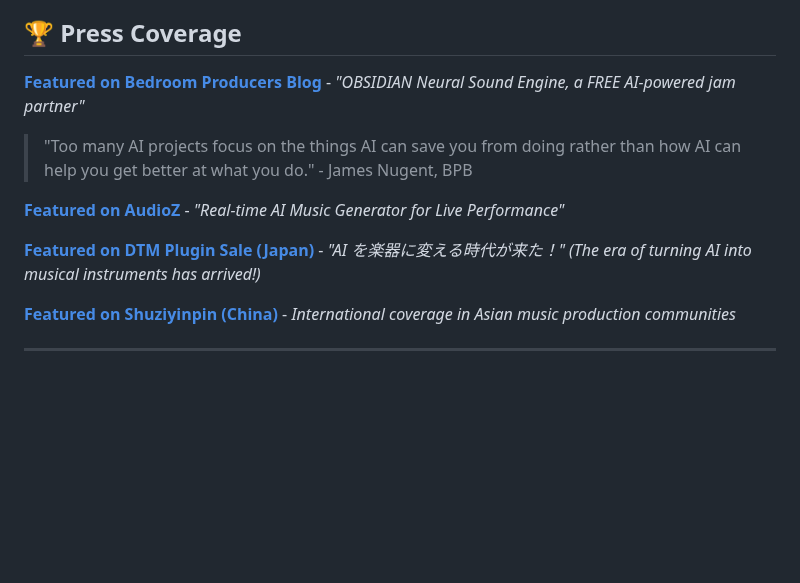
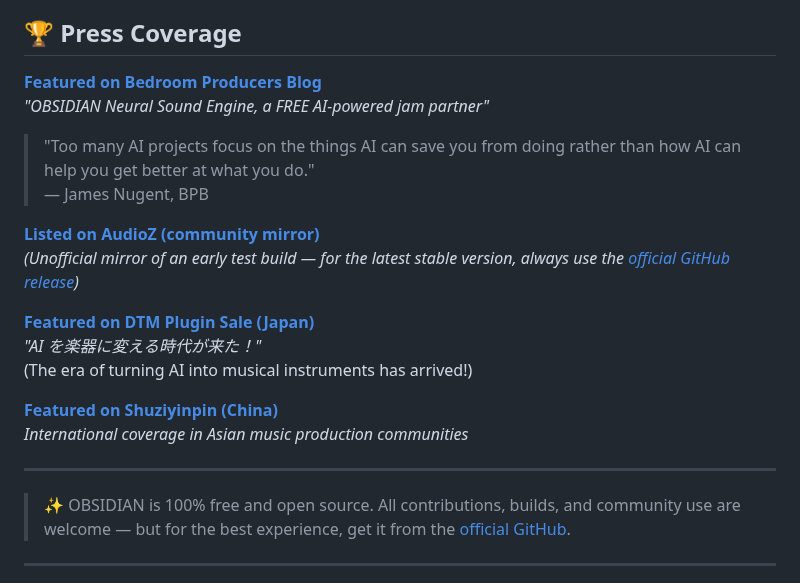
Before and after one commit to sp80808/ai-dj, a Markdown page: README.md, the part around the change. Drawn GitHub-style; blank space fills up the shorter version.

```diff
--- a/README.md
+++ b/README.md
@@ -6,15 +6,25 @@ OBSIDIAN-Neural transforms AI into a live music instrument using intelligent LLM
 
 ## 🏆 Press Coverage
 
-**[Featured on Bedroom Producers Blog](https://bedroomproducersblog.com/2025/06/06/obsidian-neural-sound-engine/)** - _"OBSIDIAN Neural Sound Engine, a FREE AI-powered jam partner"_
+**[Featured on Bedroom Producers Blog](https://bedroomproducersblog.com/2025/06/06/obsidian-neural-sound-engine/)**
+_"OBSIDIAN Neural Sound Engine, a FREE AI-powered jam partner"_
 
-> "Too many AI projects focus on the things AI can save you from doing rather than how AI can help you get better at what you do." - James Nugent, BPB
+> "Too many AI projects focus on the things AI can save you from doing rather than how AI can help you get better at what you do."
+> — James Nugent, BPB
 
-**[Featured on AudioZ](https://audioz.download/software/win/278483-download_innermost47-obsidian-v047-real-time-ai-music-generator-for-live-performance-vst3-standalone-win-mac-free.html)** - _"Real-time AI Music Generator for Live Performance"_
+**[Listed on AudioZ (community mirror)](https://audioz.download/software/win/278483-download_innermost47-obsidian-v047-real-time-ai-music-generator-for-live-performance-vst3-standalone-win-mac-free.html)**
+_(Unofficial mirror of an early test build — for the latest stable version, always use the [official GitHub release](https://github.com/innermost47/ai-dj/releases))_
 
-**[Featured on DTM Plugin Sale (Japan)](https://projectofnapskint.com/obsidian-2/)** - _"AI を楽器に変える時代が来た！" (The era of turning AI into musical instruments has arrived!)_
+**[Featured on DTM Plugin Sale (Japan)](https://projectofnapskint.com/obsidian-2/)**
+_"AI を楽器に変える時代が来た！"_
+(The era of turning AI into musical instruments has arrived!)
 
-**[Featured on Shuziyinpin (China)](https://www.shuziyinpin.vip/31549.html)** - _International coverage in Asian music production communities_
+**[Featured on Shuziyinpin (China)](https://www.shuziyinpin.vip/31549.html)**
+_International coverage in Asian music production communities_
+
+---
+
+> ✨ OBSIDIAN is 100% free and open source. All contributions, builds, and community use are welcome — but for the best experience, get it from the [official GitHub](https://github.com/innermost47/ai-dj).
 
 ---
 
```
